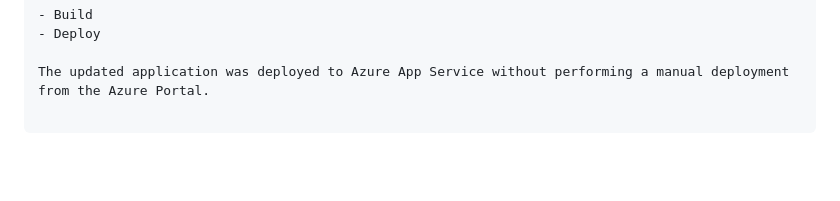
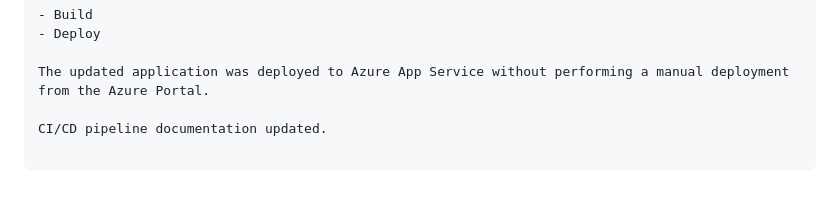
Before and after one commit to oscar-ramos-ezequiel/azure-secure-webapp-platform, a Markdown page: README.md, the part around the change. Rendered like a GitHub page; blank space fills up the shorter version.

Commit message:
docs: test documentation-only pipeline exclusion

```diff
--- a/README.md
+++ b/README.md
@@ -140,3 +140,5 @@ Both pipeline jobs completed successfully:
 - Deploy
 
 The updated application was deployed to Azure App Service without performing a manual deployment from the Azure Portal.
+
+CI/CD pipeline documentation updated.
```
